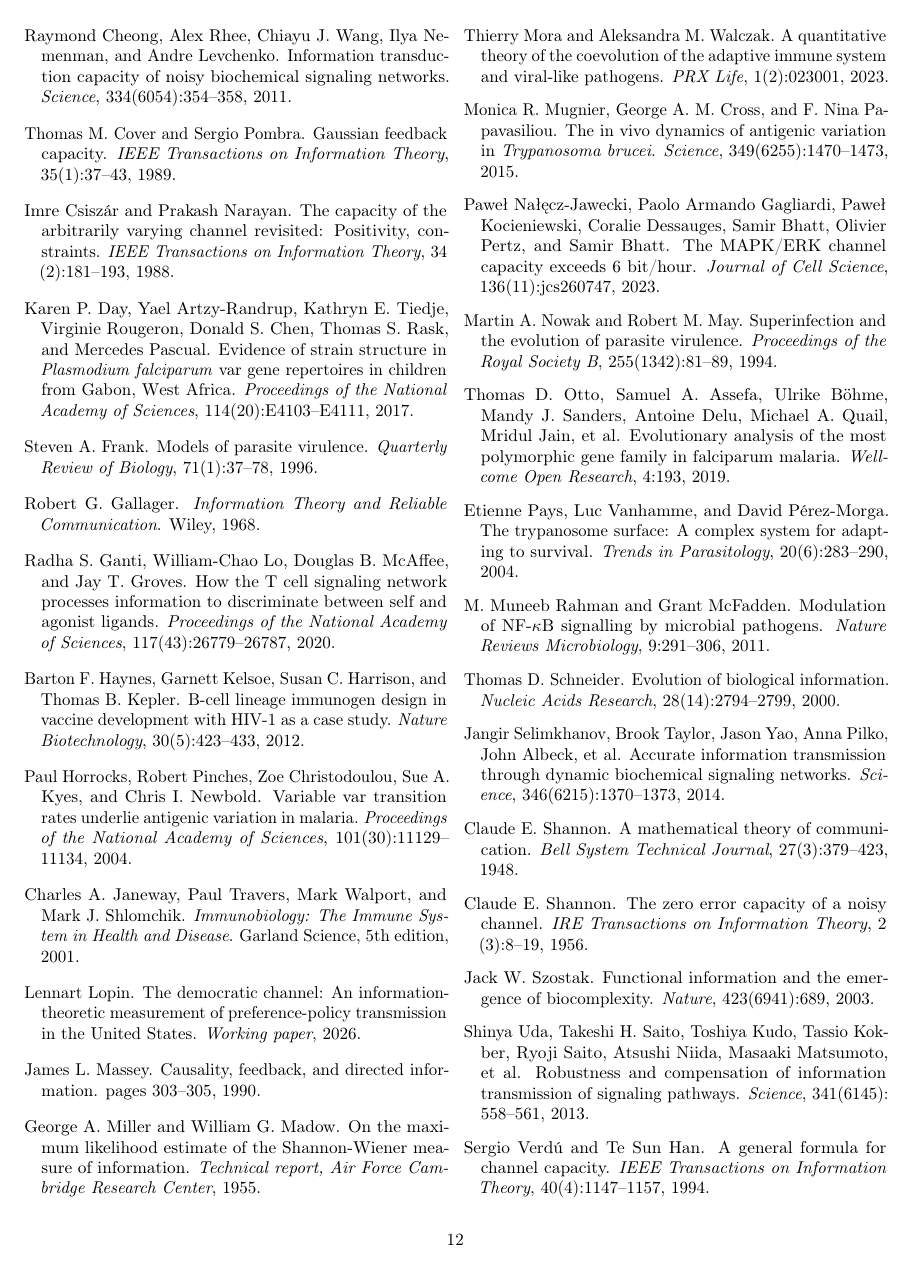
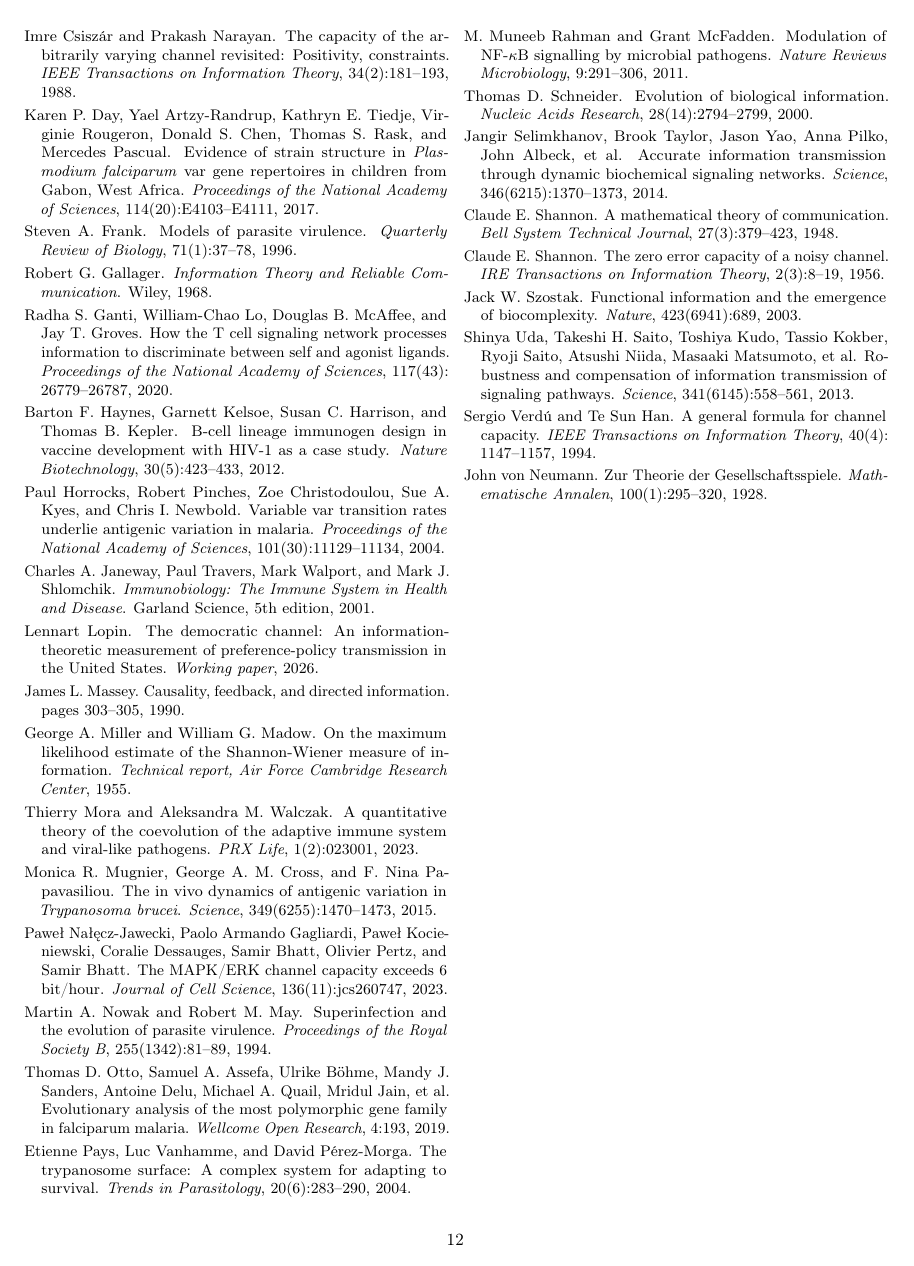
Before and after one commit to novalis78/Parasitology-Information-Theory, a LaTeX paper (parasitic_channel.tex): page 12 of 13 before the commit and page 12 of 12 after it. Compiled offline with pdfLaTeX.

Commit message:
Tighten bibliography spacing to fit on 12 pages
Co-Authored-By: Claude Opus 4.6 (1M context) <noreply@anthropic.com>

```diff
--- a/parasitic_channel.tex
+++ b/parasitic_channel.tex
@@ -520,6 +520,9 @@ The author thanks the developers of the varDB database (Thomas Otto and colleagu
 % ============================================================
 % REFERENCES
 % ============================================================
+{\small
+\setlength{\bibsep}{2pt plus 0.5pt minus 0.5pt}
 \bibliography{references}
+}
 
 \end{document}
```
Also changed, not shown: The_Parasitic_Channel.pdf.
